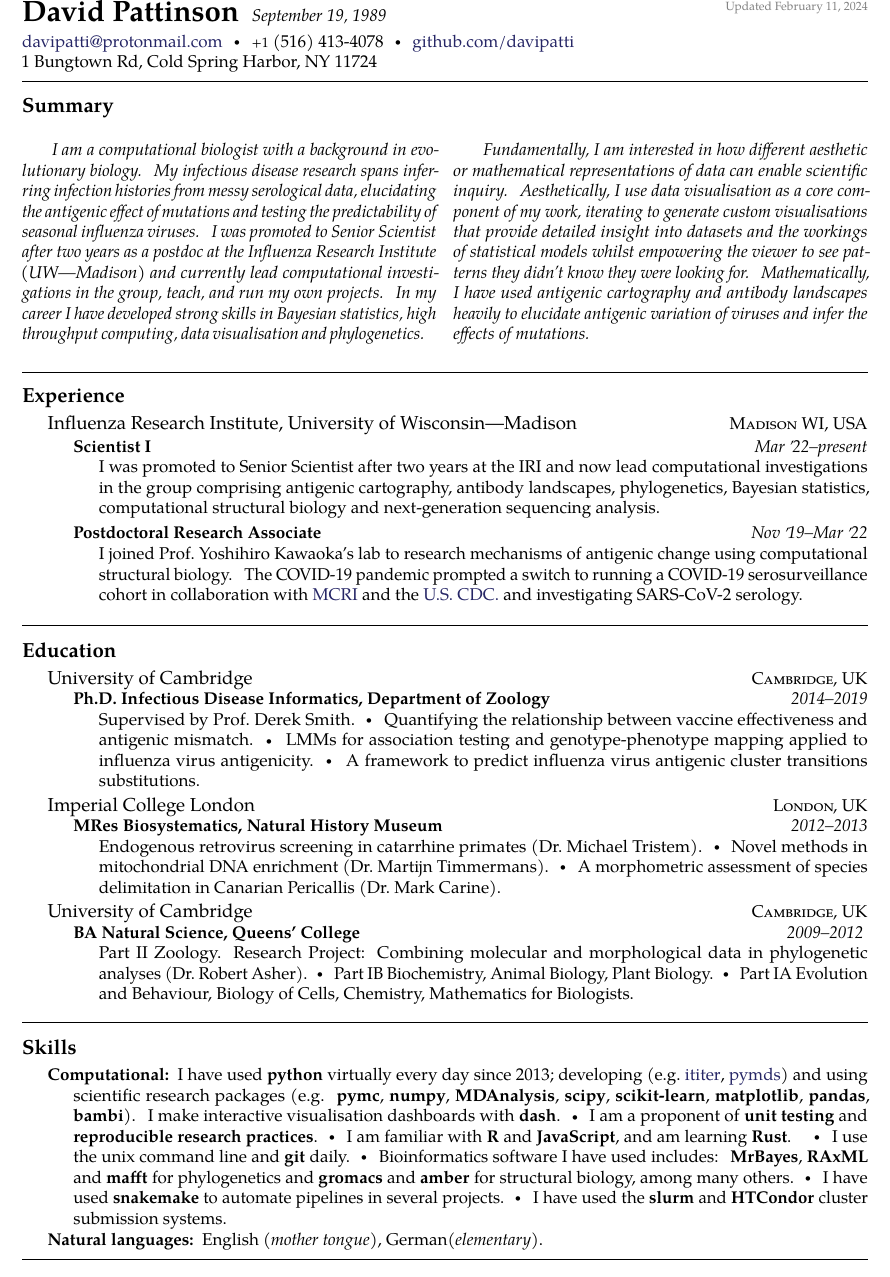
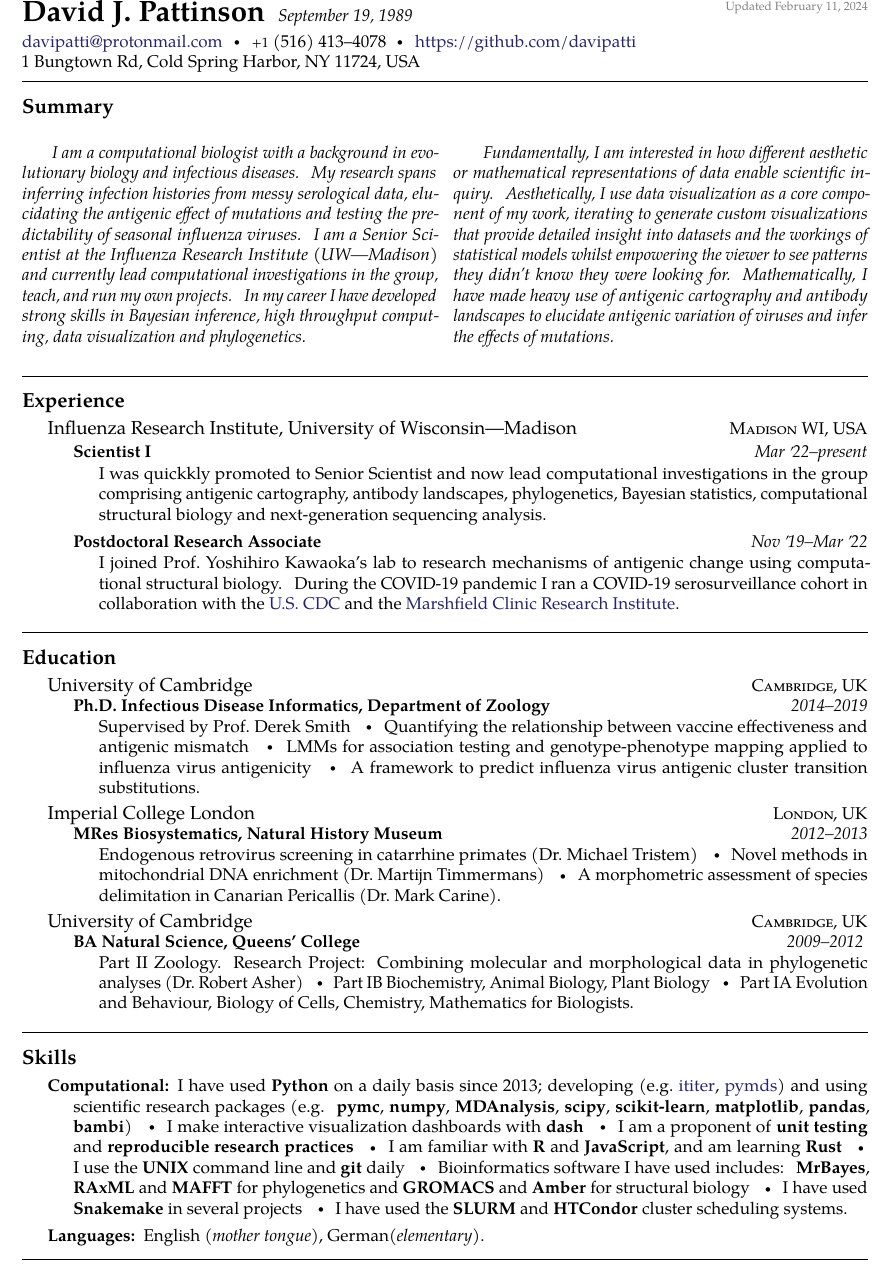
Before and after one commit to davipatti/cv, a LaTeX CV (cv.tex): part of page 1 of 3, cut so that both start at the same text. Compiled offline with pdfLaTeX.

Commit message:
Comments from Terry.

```diff
--- a/cv.tex
+++ b/cv.tex
@@ -36,7 +36,7 @@
 \begin{document}
 \sloppy  % this to relax white spacing in favour of straight margins
 
-\maintitle{David Pattinson}{September 19, 1989}{Updated \today}
+\maintitle{David J. Pattinson}{September 19, 1989}{Updated \today}
 
 \nobreakvspace{0.3em}  % add some page break averse vertical spacing
 
@@ -46,32 +46,31 @@
 % \href well..
 % \\ breaks the line into a new paragraph
 \noindent\href{mailto:davipatti@protonmail.com}{davipatti\mbox{}@\mbox{}protonmail.com}\sbull
-\textsmaller{+1} (516) 413-4078\sbull
-\href{https://github.com/davipatti}{github.com/davipatti}
-\par \noindent 1 Bungtown Rd, Cold Spring Harbor, NY 11724
+\textsmaller{+1} (516) 413--4078\sbull
+\href{https://github.com/davipatti}{https://github.com/davipatti}
+\par \noindent 1 Bungtown Rd, Cold Spring Harbor, NY 11724, USA
 
 \spacedhrule{0.5em}{-0.4em}  % a horizontal line with some vertical spacing before and after
 
 \roottitle{Summary} \begin{multicols}{2}
-  \emph{ I am a computational biologist with a background in evolutionary
-  biology. My infectious disease research spans inferring infection histories from messy
+
+  \emph{ I am a computational biologist with a background in evolutionary biology and
+  infectious diseases. My research spans inferring infection histories from messy
   serological data, elucidating the antigenic effect of mutations and testing the
-  predictability of seasonal influenza viruses. I was promoted to Senior Scientist after
-  two years as a postdoc at the Influenza Research Institute (UW---Madison) and currently
-  lead computational investigations in the group, teach, and run my own projects. In
-  my career I have developed strong skills in Bayesian statistics, high throughput
-  computing, data visualisation and phylogenetics. }
+  predictability of seasonal influenza viruses. I am a Senior Scientist at the Influenza
+  Research Institute (UW---Madison) and currently lead computational investigations in
+  the group, teach, and run my own projects. In my career I have developed strong skills
+  in Bayesian inference, high throughput computing, data visualization and phylogenetics.
+  }
 
-  \emph{
-  Fundamentally, I am interested in how different aesthetic or mathematical
-  representations of data can enable scientific inquiry. Aesthetically, I use data
-  visualisation as a core component of my work, iterating to generate custom
-  visualisations that provide detailed insight into datasets and the workings of
+  \emph{ Fundamentally, I am interested in how different aesthetic or mathematical
+  representations of data enable scientific inquiry. Aesthetically, I use data
+  visualization as a core component of my work, iterating to generate custom
+  visualizations that provide detailed insight into datasets and the workings of
   statistical models whilst empowering the viewer to see patterns they didn't know they
-  were looking for. Mathematically, I have used antigenic cartography and antibody
-  landscapes heavily to elucidate antigenic variation of viruses and infer the effects of
-  mutations.
-  }
+  were looking for. Mathematically, I have made heavy use of antigenic cartography and
+  antibody landscapes to elucidate antigenic variation of viruses and infer the effects
+  of mutations. }
 \end{multicols}
 
 \spacedhrule{0.9em}{-0.4em}
@@ -86,9 +85,9 @@
   {Mar \apo22--present}
   {
 
-    \bodytext{ I was promoted to Senior Scientist after two years at the IRI and now lead
-    computational investigations in the group comprising antigenic cartography, antibody
-    landscapes, phylogenetics, Bayesian statistics, computational structural biology and
+    \bodytext{ I was quickkly promoted to Senior Scientist and now lead computational
+    investigations in the group comprising antigenic cartography, antibody landscapes,
+    phylogenetics, Bayesian statistics, computational structural biology and
     next-generation sequencing analysis. }
 
   }
@@ -99,10 +98,11 @@
   {
 
     \bodytext{I joined Prof.\@ Yoshihiro Kawaoka's lab to research mechanisms of
-      antigenic change using computational structural biology. The COVID-19 pandemic
-      prompted a switch to running a COVID-19 serosurveillance cohort in collaboration
-      with {\href{https://www.marshfieldresearch.org/}{MCRI}} and the
-      {\href{https://www.cdc.gov/}{U.S.\@ CDC.}} and investigating SARS-CoV-2 serology. }
+      antigenic change using computational structural biology. During the COVID-19
+      pandemic I ran a COVID-19 serosurveillance cohort in collaboration with the
+      {\href{https://www.cdc.gov/}{U.S.\@ CDC}} and the
+      {\href{https://www.marshfieldresearch.org/}{Marshfield Clinic Research Institute}}.
+      }
 
   }
 
@@ -117,10 +117,10 @@
 {\textsc{Cambridge, UK}} {%
   \headedsubsection
   {Ph.D. Infectious Disease Informatics, Department of Zoology} {2014--2019}
-  {\bodytext{Supervised by Prof.\@ Derek Smith.\sbull
-  Quantifying the relationship between vaccine effectiveness and antigenic mismatch.\sbull
-  LMMs for association testing and genotype-phenotype mapping applied to influenza virus antigenicity.\sbull
-  A framework to predict influenza virus antigenic cluster transitions substitutions.
+  {\bodytext{Supervised by Prof.\@ Derek Smith \sbull
+  Quantifying the relationship between vaccine effectiveness and antigenic mismatch \sbull
+  LMMs for association testing and genotype-phenotype mapping applied to influenza virus antigenicity \sbull
+  A framework to predict influenza virus antigenic cluster transition substitutions.
   } } }
 
 \headedsection
@@ -130,8 +130,8 @@
   {MRes Biosystematics, Natural History Museum}
   {2012--2013}
   {\bodytext{
-        Endogenous retrovirus screening in catarrhine primates (Dr.\@ Michael Tristem).\sbull
-        Novel methods in mitochondrial DNA enrichment (Dr.\@ Martijn Timmermans).\sbull
+        Endogenous retrovirus screening in catarrhine primates (Dr.\@ Michael Tristem) \sbull
+        Novel methods in mitochondrial DNA enrichment (Dr.\@ Martijn Timmermans) \sbull
         A morphometric assessment of species delimitation in Canarian Pericallis (Dr.\@ Mark Carine).
     }
   }
@@ -161,23 +161,23 @@
 \inlineheadsection  % special section that has an inline header with a 'hanging' paragraph
 {Computational:} {
 
-  I have used \textbf{python} virtually every day since 2013; developing (e.g.\@
+  I have used \textbf{Python} on a daily basis since 2013; developing (e.g.\@
   \href{https://ititer.readthedocs.io/}{ititer},
   \href{https://pymds.readthedocs.io}{pymds}) and using scientific research packages
   (e.g. \textbf{pymc}, \textbf{numpy}, \textbf{MDAnalysis}, \textbf{scipy},
-  \textbf{scikit-learn}, \textbf{matplotlib}, \textbf{pandas}, \textbf{bambi}). I make
-  interactive visualisation dashboards with \textbf{dash}.\sbull I am a proponent of
-  \textbf{unit testing} and \textbf{reproducible research practices}.\sbull I am familiar
-  with \textbf{R} and \textbf{JavaScript}, and am learning \textbf{Rust}. \sbull I use
-  the unix command line and \textbf{git} daily.\sbull Bioinformatics software I have used
-  includes: \textbf{MrBayes}, \textbf{RAxML} and \textbf{mafft} for phylogenetics and
-  \textbf{gromacs} and \textbf{amber} for structural biology, among many others.\sbull I
-  have used \textbf{snakemake} to automate pipelines in several projects.\sbull I have
-  used the \textbf{slurm} and \textbf{HTCondor} cluster submission systems.}
+  \textbf{scikit-learn}, \textbf{matplotlib}, \textbf{pandas}, \textbf{bambi}) \sbull I
+  make interactive visualization dashboards with \textbf{dash} \sbull I am a proponent of
+  \textbf{unit testing} and \textbf{reproducible research practices} \sbull I am familiar
+  with \textbf{R} and \textbf{JavaScript}, and am learning \textbf{Rust} \sbull I use the
+  \textbf{UNIX} command line and \textbf{git} daily \sbull Bioinformatics software I have
+  used includes: \textbf{MrBayes}, \textbf{RAxML} and \textbf{MAFFT} for phylogenetics
+  and \textbf{GROMACS} and \textbf{Amber} for structural biology \sbull I have used
+  \textbf{Snakemake} in several projects \sbull I have used the \textbf{SLURM} and
+  \textbf{HTCondor} cluster scheduling systems.}
 
 \vspace{0.5em}
 \inlineheadsection
-{Natural languages:}
+{Languages:}
 {English \emph{(mother tongue)}, German\emph{(elementary)}.}
 
 \spacedhrule{1.6em}{-0.4em}
```
Also changed, not shown: ref.bib (+1 -1 lines), cv.pdf, cv.tex (4 more changed lines).
